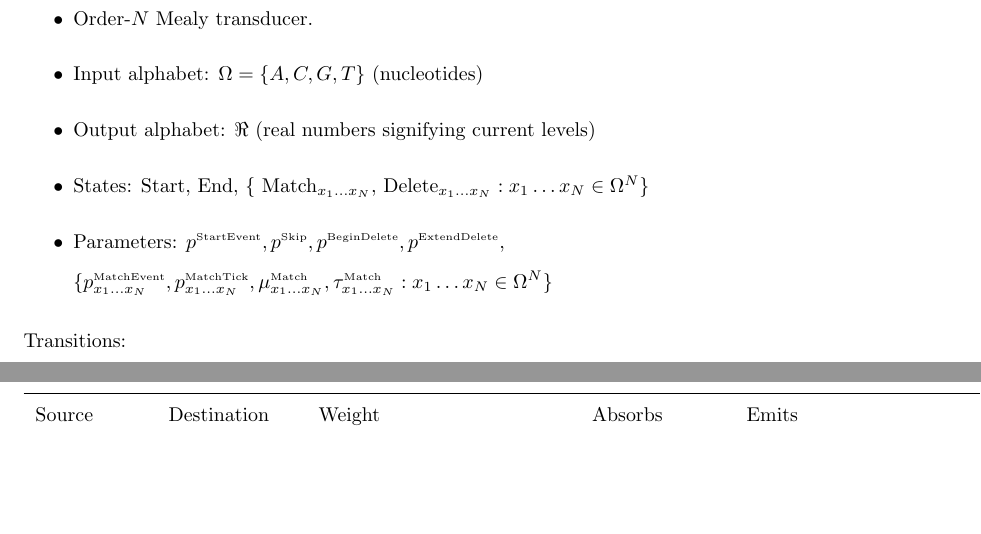
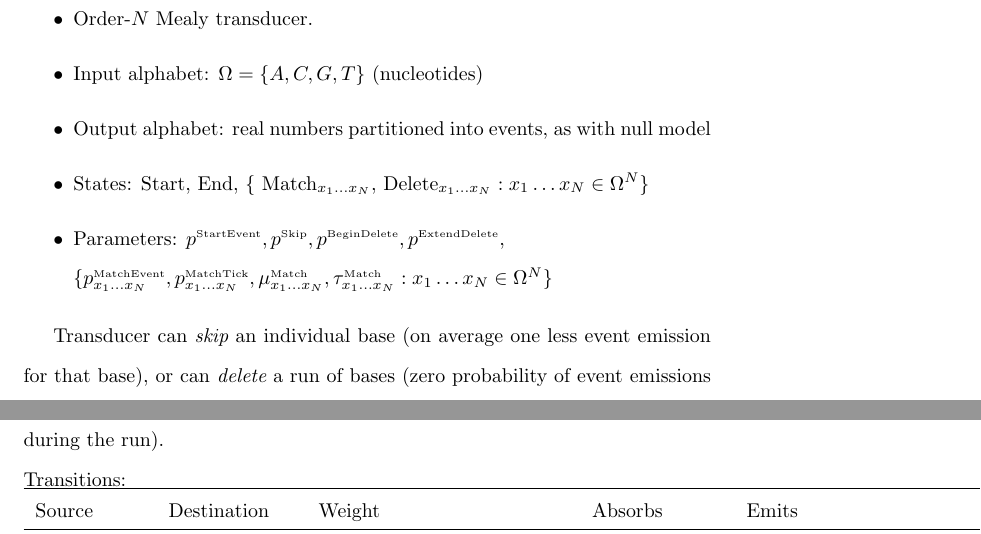
Before and after one commit to ihh/nanopair, a LaTeX document (paper.tex): two parts of pages 5 and 6 of 11, joined at a grey line, cut so that both start at the same text, the shorter picture padded with empty space. The pictures show the PDF file paper.pdf that the author committed with the source.

Commit message:
Documented new hierarchical events/ticks model

```diff
--- a/paper.tex
+++ b/paper.tex
@@ -195,8 +195,11 @@ Model \& inference algorithms.
 \subsection{Null model}
 
 \begin{itemize}
-\item Output alphabet: $\Re$ (real numbers signifying current levels)
-\item $K$ events. Sequence is $y_1 \ldots y_K$
+\item Output alphabet: $\Re$ (real numbers signifying current readings)
+\item $K$ current samples ({\em ticks}). Sequence is $y_1 \ldots y_K$
+ \begin{itemize}
+ \item partitioned into a sequence of $L$ {\em events}: $E_1 \ldots E_L$
+ \end{itemize}
 \item Parameters: $p^{\paramlabel{NullEvent}},p^{\paramlabel{NullTick}},\mu^{\paramlabel{Null}},\tau^{\paramlabel{Null}}$
 \item Gaussian emissions: $y_n \sim \mbox{Normal}(\mu^{\paramlabel{Null}},\tau^{\paramlabel{Null}})$
 \item Probability is
@@ -214,12 +219,15 @@ P(y_1 \ldots y_K) dy_1 \ldots dy_K = \left( 1 - p^{\paramlabel{NullEvent}} \righ
 \begin{itemize}
 \item Order-$N$ Mealy transducer.
 \item Input alphabet: $\Omega = \{ A, C, G, T \}$ (nucleotides)
-\item Output alphabet: $\Re$ (real numbers signifying current levels)
+\item Output alphabet: real numbers partitioned into events, as with null model
 \item States: Start, End, $\{$ Match${}_{x_1 \ldots x_N}$, Delete${}_{x_1 \ldots x_N}: x_1 \ldots x_N \in \Omega^N \}$
 \item Parameters:
 $p^{\paramlabel{StartEvent}}, p^{\paramlabel{Skip}}, p^{\paramlabel{BeginDelete}}, p^{\paramlabel{ExtendDelete}},$ \\
 $\{ p^{\paramlabel{MatchEvent}}_{x_1\ldots x_N}, p^{\paramlabel{MatchTick}}_{x_1\ldots x_N}, \mu^{\paramlabel{Match}}_{x_1\ldots x_N},\tau^{\paramlabel{Match}}_{x_1\ldots x_N} : x_1 \ldots x_N \in \Omega^N \}$
 \end{itemize}
+
+Transducer can {\em skip} an individual base (on average one less event emission for that base),
+or can {\em delete} a run of bases (zero probability of event emissions during the run).
 
 \noindent Transitions:
 \\
```
Also changed, not shown: paper.pdf, paper.tex (10 more changed lines).
